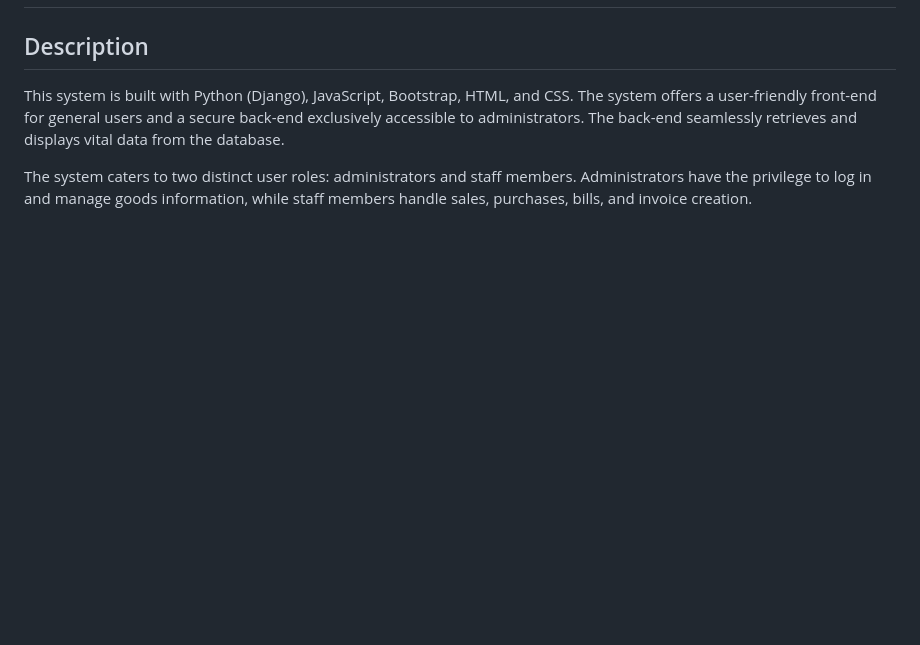
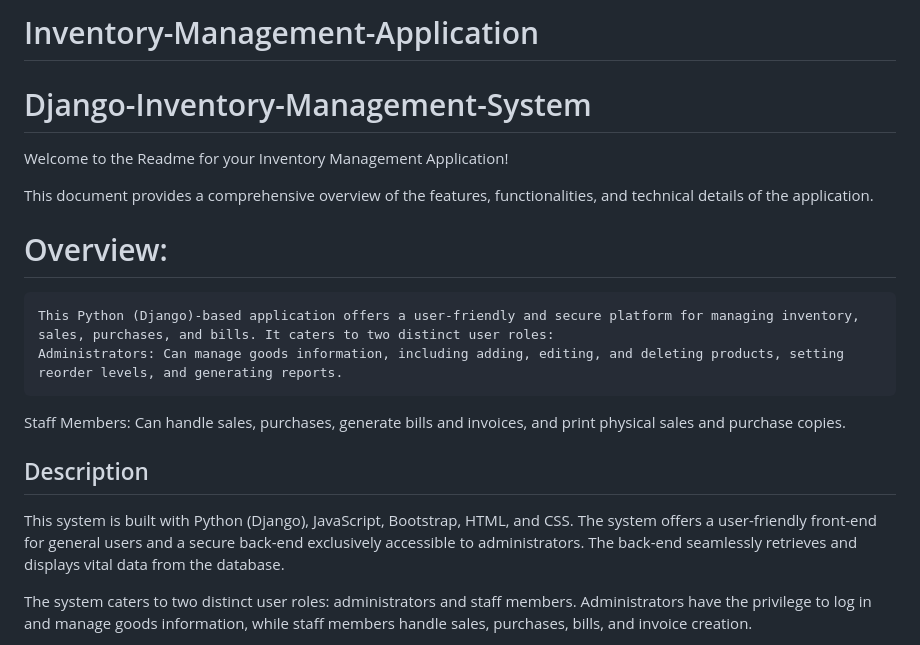
Before and after one commit to Mahesh2106/Sales-And-Inventory-Management, a Markdown page: README.md, the part around one of its changes. Drawn GitHub-style; blank space fills up the shorter version.

```diff
--- a/README.md
+++ b/README.md
@@ -4,4 +1,14 @@
 
+# Inventory-Management-Application
+# Django-Inventory-Management-System
+Welcome to the Readme for your Inventory Management Application!
+
+This document provides a comprehensive overview of the features, functionalities, and technical details of the application.
+
+# Overview:
+    This Python (Django)-based application offers a user-friendly and secure platform for managing inventory, sales, purchases, and bills. It caters to two distinct user roles:
+    Administrators: Can manage goods information, including adding, editing, and deleting products, setting reorder levels, and generating reports.
+Staff Members: Can handle sales, purchases, generate bills and invoices, and print physical sales and purchase copies.
 ## Description
 This system is built with Python (Django), JavaScript, Bootstrap, HTML, and CSS. The system offers a user-friendly front-end for general users and a secure back-end exclusively accessible to administrators. The back-end seamlessly retrieves and displays vital data from the database.
 
```
Also changed, not shown: other parts of README.md (+48 -4 lines).
